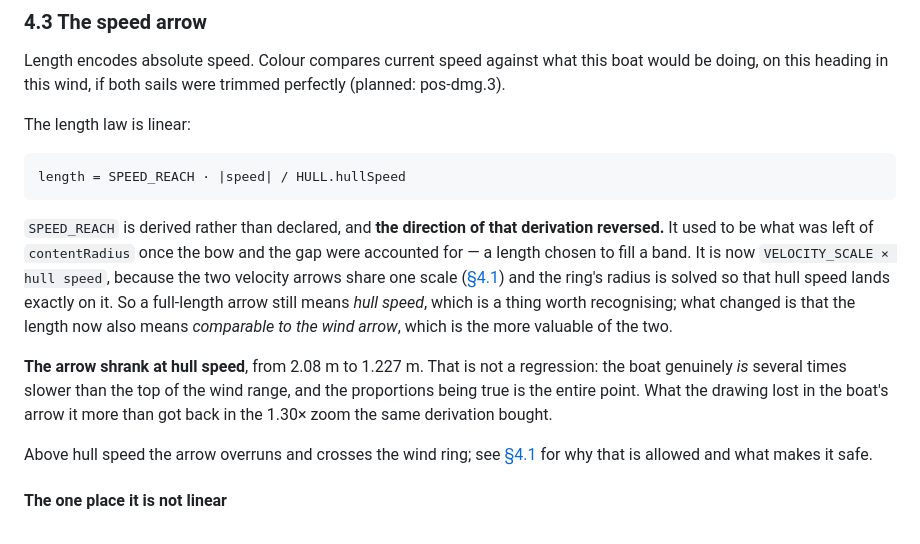
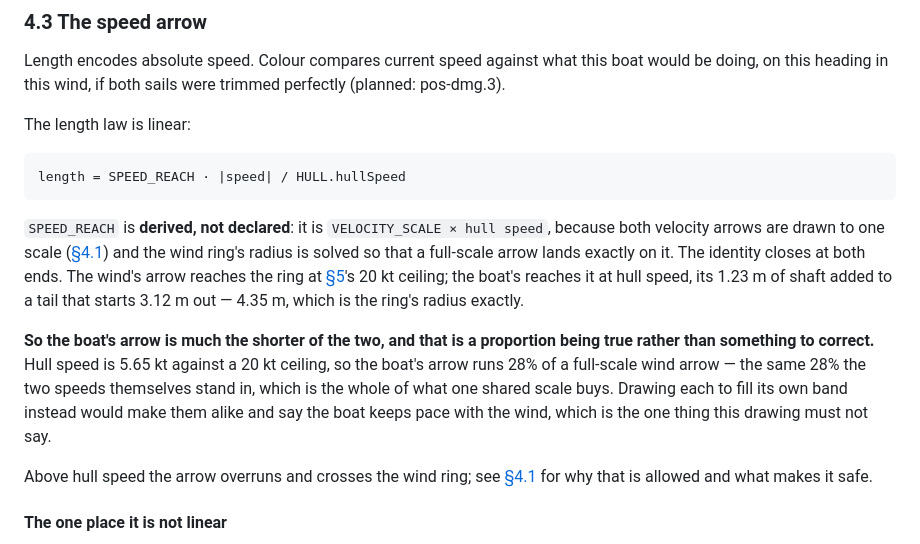
Before and after one commit to edgewoodsailing/point-of-sail, a Markdown page: DESIGN.md, the part around the change. GitHub-like rendering.

Commit message:
§4.3: say how SPEED_REACH is derived, not how the derivation changed
Two paragraphs describing the arrow's scale by comparing it to a previous
version - "the direction of that derivation reversed", "it used to be what was
left of contentRadius", "the arrow shrank at hull speed, from 2.08 m to 1.227 m".

That last sentence was ambiguous as well as historical, which is what flagged
it: "the arrow shrank at hull speed" reads as though something dynamic happened,
when what it meant was that the arrow DRAWN FOR hull speed is shorter than it
was in an earlier version of the geometry. Nothing shrinks while anyone watches.

Replaced with the identity itself, measured rather than recalled. SPEED_REACH is
VELOCITY_SCALE x hull speed; the ring's radius is solved so a full-scale arrow
lands on it; and the identity closes at both ends - the wind's arrow reaches the
ring at §5's 20 kt ceiling, the boat's reaches it at hull speed, 1.23 m of shaft
on a tail starting 3.12 m out, which is 4.35 m and the ring's radius exactly.

The point the old "not a regression" paragraph was defending survives, and reads
better without the defence: the boat's arrow runs 28% of a full-scale wind
arrow, which is the same 28% the two SPEEDS stand in. That equality is the whole
of what drawing both to one scale buys, and it is why the short arrow is a
proportion being true rather than something to correct - drawing each to fill
its own band would make them alike and say the boat keeps pace with the wind.

Figures verified against the running constants rather than taken from the prose.

Co-Authored-By: Claude Opus 5 (1M context) <noreply@anthropic.com>
Claude-Session: https://claude.ai/code/session_01M5FBmQioxViNumhXddvQyH

````diff
--- a/DESIGN.md
+++ b/DESIGN.md
@@ -1258,20 +1258,21 @@ The length law is linear:
 length = SPEED_REACH · |speed| / HULL.hullSpeed
 ```
 
-`SPEED_REACH` is derived rather than declared, and **the direction of that
-derivation reversed.** It used to be what was left of `contentRadius` once the
-bow and the gap were accounted for — a length chosen to fill a band. It is now
-`VELOCITY_SCALE × hull speed`, because the two velocity arrows share one scale
-([§4.1](#41-whats-drawn)) and the ring's radius is solved so that hull speed
-lands exactly on it. So a full-length arrow still means _hull speed_, which is a
-thing worth recognising; what changed is that the length now also means
-_comparable to the wind arrow_, which is the more valuable of the two.
-
-**The arrow shrank at hull speed**, from 2.08 m to 1.227 m. That is not a
-regression: the boat genuinely _is_ several times slower than the top of the
-wind range, and the proportions being true is the entire point. What the drawing
-lost in the boat's arrow it more than got back in the 1.30× zoom the same
-derivation bought.
+`SPEED_REACH` is **derived, not declared**: it is `VELOCITY_SCALE × hull speed`,
+because both velocity arrows are drawn to one scale ([§4.1](#41-whats-drawn)) and
+the wind ring's radius is solved so that a full-scale arrow lands exactly on it.
+The identity closes at both ends. The wind's arrow reaches the ring at
+[§5](#5-direct-manipulation)'s 20 kt ceiling; the boat's reaches it at hull
+speed, its 1.23 m of shaft added to a tail that starts 3.12 m out — 4.35 m, which
+is the ring's radius exactly.
+
+**So the boat's arrow is much the shorter of the two, and that is a proportion
+being true rather than something to correct.** Hull speed is 5.65 kt against a
+20 kt ceiling, so the boat's arrow runs 28% of a full-scale wind arrow — the same
+28% the two speeds themselves stand in, which is the whole of what one shared
+scale buys. Drawing each to fill its own band instead would make them alike and
+say the boat keeps pace with the wind, which is the one thing this drawing must
+not say.
 
 Above hull speed the arrow overruns and crosses the wind ring; see
 [§4.1](#41-whats-drawn) for why that is allowed and what makes it safe.
````
